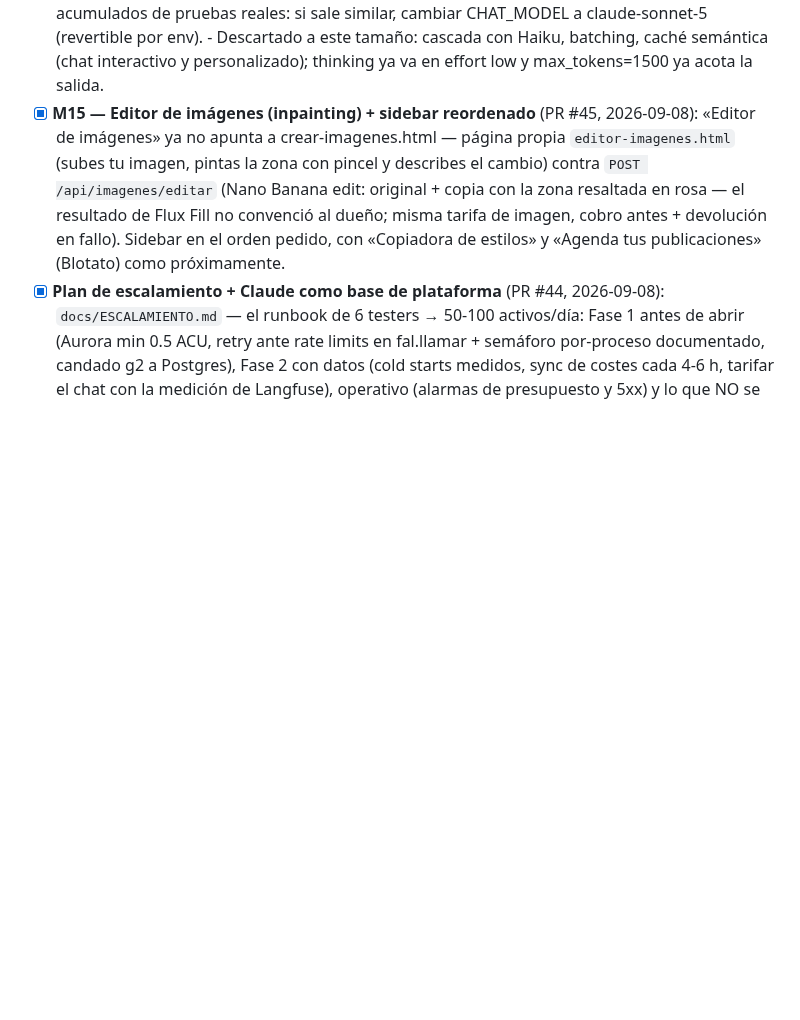
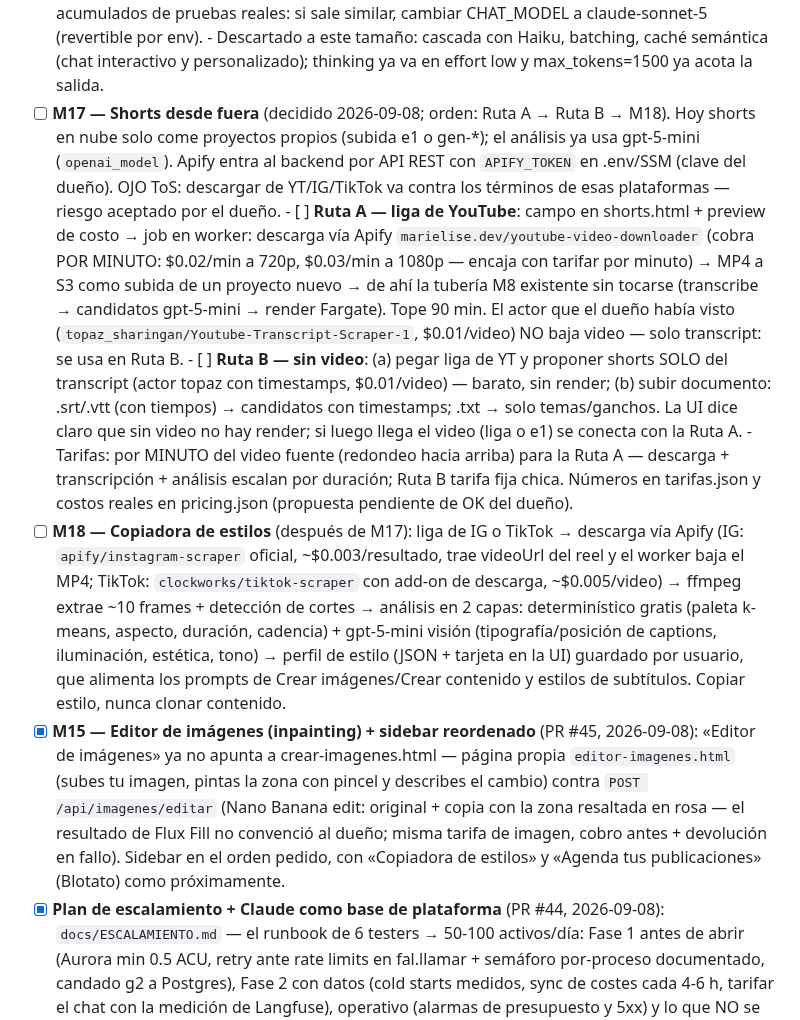
Before and after one commit to Ivenaccip/aws-media, a Markdown page: PLAN-PRODUCTO.md, the part around the change. GitHub-like rendering; blank space fills up the shorter version.

Commit message:
Plan: M17 shorts desde fuera (rutas A/B con actores Apify verificados) + M18 copiadora de estilos
Co-Authored-By: Claude Fable 5 <noreply@anthropic.com>

```diff
--- a/PLAN-PRODUCTO.md
+++ b/PLAN-PRODUCTO.md
@@ -618,6 +618,42 @@ desplegada), todas el 2026-09-07. Cada punto sigue el formato de la etapa 1.
       - Descartado a este tamaño: cascada con Haiku, batching, caché
         semántica (chat interactivo y personalizado); thinking ya va en
         effort low y max_tokens=1500 ya acota la salida.
+- [ ] **M17 — Shorts desde fuera** (decidido 2026-09-08; orden: Ruta A →
+      Ruta B → M18). Hoy shorts en nube solo come proyectos propios (subida
+      e1 o gen-*); el análisis ya usa gpt-5-mini (`openai_model`). Apify entra
+      al backend por API REST con `APIFY_TOKEN` en .env/SSM (clave del dueño).
+      OJO ToS: descargar de YT/IG/TikTok va contra los términos de esas
+      plataformas — riesgo aceptado por el dueño.
+      - [ ] **Ruta A — liga de YouTube**: campo en shorts.html + preview de
+            costo → job en worker: descarga vía Apify
+            `marielise.dev/youtube-video-downloader` (cobra POR MINUTO:
+            $0.02/min a 720p, $0.03/min a 1080p — encaja con tarifar por
+            minuto) → MP4 a S3 como subida de un proyecto nuevo → de ahí la
+            tubería M8 existente sin tocarse (transcribe → candidatos
+            gpt-5-mini → render Fargate). Tope 90 min. El actor que el dueño
+            había visto (`topaz_sharingan/Youtube-Transcript-Scraper-1`,
+            $0.01/video) NO baja video — solo transcript: se usa en Ruta B.
+      - [ ] **Ruta B — sin video**: (a) pegar liga de YT y proponer shorts
+            SOLO del transcript (actor topaz con timestamps, $0.01/video) —
+            barato, sin render; (b) subir documento: .srt/.vtt (con tiempos)
+            → candidatos con timestamps; .txt → solo temas/ganchos. La UI
+            dice claro que sin video no hay render; si luego llega el video
+            (liga o e1) se conecta con la Ruta A.
+      - Tarifas: por MINUTO del video fuente (redondeo hacia arriba) para la
+        Ruta A — descarga + transcripción + análisis escalan por duración;
+        Ruta B tarifa fija chica. Números en tarifas.json y costos reales en
+        pricing.json (propuesta pendiente de OK del dueño).
+- [ ] **M18 — Copiadora de estilos** (después de M17): liga de IG o TikTok →
+      descarga vía Apify (IG: `apify/instagram-scraper` oficial,
+      ~$0.003/resultado, trae videoUrl del reel y el worker baja el MP4;
+      TikTok: `clockworks/tiktok-scraper` con add-on de descarga,
+      ~$0.005/video) → ffmpeg extrae ~10 frames + detección de cortes →
+      análisis en 2 capas: determinístico gratis (paleta k-means, aspecto,
+      duración, cadencia) + gpt-5-mini visión (tipografía/posición de
+      captions, iluminación, estética, tono) → perfil de estilo (JSON +
+      tarjeta en la UI) guardado por usuario, que alimenta los prompts de
+      Crear imágenes/Crear contenido y estilos de subtítulos. Copiar estilo,
+      nunca clonar contenido.
 - [x] **M15 — Editor de imágenes (inpainting) + sidebar reordenado** (PR #45,
       2026-09-08): «Editor de imágenes» ya no apunta a crear-imagenes.html —
       página propia `editor-imagenes.html` (subes tu imagen, pintas la zona
```
